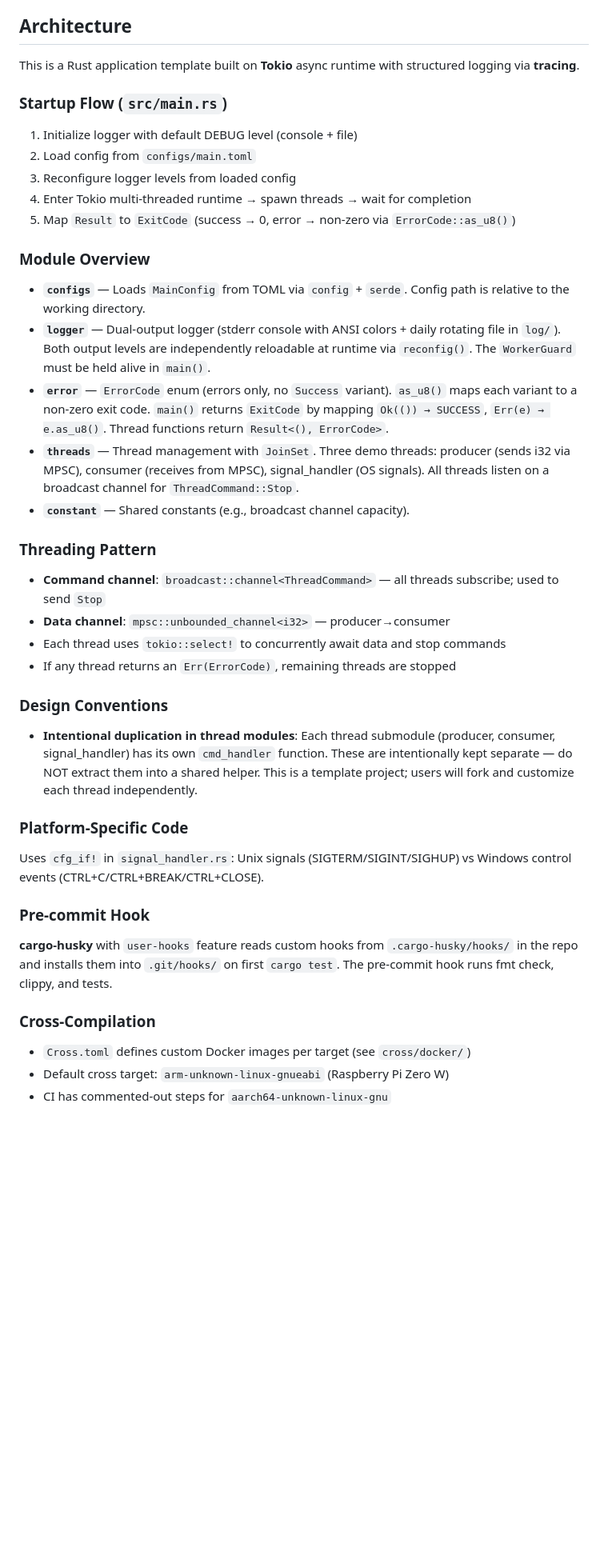
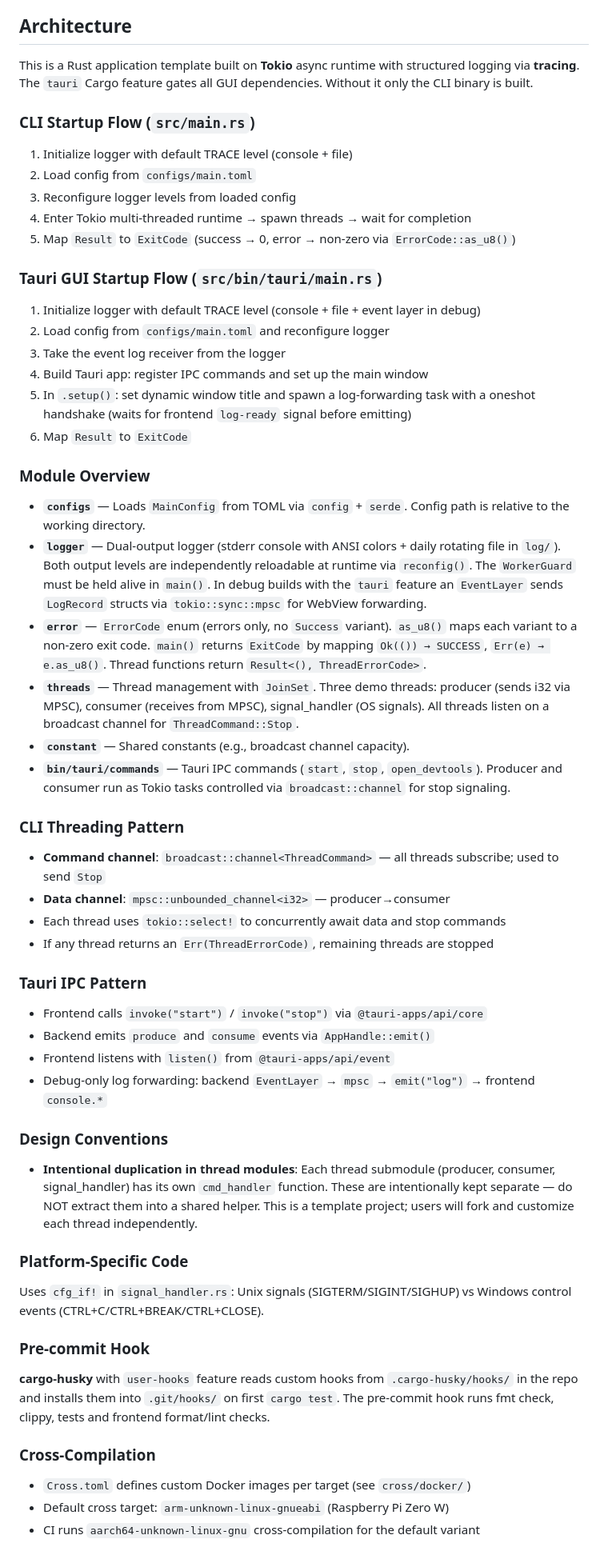
Before and after one commit to z80020100/rust-template, a Markdown page: CLAUDE.md, the part around one of its changes. Shown at 80% size. Rendered like a GitHub page; blank space fills up the shorter version.

```diff
--- a/CLAUDE.md
+++ b/CLAUDE.md
@@ -23,30 +83,47 @@ make setup                              # Show setup instructions for cross env
 
 ## Architecture
 
-This is a Rust application template built on **Tokio** async runtime with structured logging via **tracing**.
+This is a Rust application template built on **Tokio** async runtime with structured logging via **tracing**. The `tauri` Cargo feature gates all GUI dependencies. Without it only the CLI binary is built.
 
-### Startup Flow (`src/main.rs`)
+### CLI Startup Flow (`src/main.rs`)
 
-1. Initialize logger with default DEBUG level (console + file)
+1. Initialize logger with default TRACE level (console + file)
 2. Load config from `configs/main.toml`
 3. Reconfigure logger levels from loaded config
 4. Enter Tokio multi-threaded runtime → spawn threads → wait for completion
 5. Map `Result` to `ExitCode` (success → 0, error → non-zero via `ErrorCode::as_u8()`)
 
+### Tauri GUI Startup Flow (`src/bin/tauri/main.rs`)
+
+1. Initialize logger with default TRACE level (console + file + event layer in debug)
+2. Load config from `configs/main.toml` and reconfigure logger
+3. Take the event log receiver from the logger
+4. Build Tauri app: register IPC commands and set up the main window
+5. In `.setup()`: set dynamic window title and spawn a log-forwarding task with a oneshot handshake (waits for frontend `log-ready` signal before emitting)
+6. Map `Result` to `ExitCode`
+
 ### Module Overview
 
 - **`configs`** — Loads `MainConfig` from TOML via `config` + `serde`. Config path is relative to the working directory.
-- **`logger`** — Dual-output logger (stderr console with ANSI colors + daily rotating file in `log/`). Both output levels are independently reloadable at runtime via `reconfig()`. The `WorkerGuard` must be held alive in `main()`.
-- **`error`** — `ErrorCode` enum (errors only, no `Success` variant). `as_u8()` maps each variant to a non-zero exit code. `main()` returns `ExitCode` by mapping `Ok(()) → SUCCESS`, `Err(e) → e.as_u8()`. Thread functions return `Result<(), ErrorCode>`.
+- **`logger`** — Dual-output logger (stderr console with ANSI colors + daily rotating file in `log/`). Both output levels are independently reloadable at runtime via `reconfig()`. The `WorkerGuard` must be held alive in `main()`. In debug builds with the `tauri` feature an `EventLayer` sends `LogRecord` structs via `tokio::sync::mpsc` for WebView forwarding.
+- **`error`** — `ErrorCode` enum (errors only, no `Success` variant). `as_u8()` maps each variant to a non-zero exit code. `main()` returns `ExitCode` by mapping `Ok(()) → SUCCESS`, `Err(e) → e.as_u8()`. Thread functions return `Result<(), ThreadErrorCode>`.
 - **`threads`** — Thread management with `JoinSet`. Three demo threads: producer (sends i32 via MPSC), consumer (receives from MPSC), signal_handler (OS signals). All threads listen on a broadcast channel for `ThreadCommand::Stop`.
 - **`constant`** — Shared constants (e.g., broadcast channel capacity).
+- **`bin/tauri/commands`** — Tauri IPC commands (`start`, `stop`, `open_devtools`). Producer and consumer run as Tokio tasks controlled via `broadcast::channel` for stop signaling.
 
-### Threading Pattern
+### CLI Threading Pattern
 
 - **Command channel**: `broadcast::channel<ThreadCommand>` — all threads subscribe; used to send `Stop`
 - **Data channel**: `mpsc::unbounded_channel<i32>` — producer→consumer
 - Each thread uses `tokio::select!` to concurrently await data and stop commands
-- If any thread returns an `Err(ErrorCode)`, remaining threads are stopped
+- If any thread returns an `Err(ThreadErrorCode)`, remaining threads are stopped
+
+### Tauri IPC Pattern
+
+- Frontend calls `invoke("start")` / `invoke("stop")` via `@tauri-apps/api/core`
+- Backend emits `produce` and `consume` events via `AppHandle::emit()`
+- Frontend listens with `listen()` from `@tauri-apps/api/event`
+- Debug-only log forwarding: backend `EventLayer` → `mpsc` → `emit("log")` → frontend `console.*`
 
 ### Design Conventions
 
@@ -58,10 +135,10 @@ Uses `cfg_if!` in `signal_handler.rs`: Unix signals (SIGTERM/SIGINT/SIGHUP) vs W
 
 ### Pre-commit Hook
 
-**cargo-husky** with `user-hooks` feature reads custom hooks from `.cargo-husky/hooks/` in the repo and installs them into `.git/hooks/` on first `cargo test`. The pre-commit hook runs fmt check, clippy, and tests.
+**cargo-husky** with `user-hooks` feature reads custom hooks from `.cargo-husky/hooks/` in the repo and installs them into `.git/hooks/` on first `cargo test`. The pre-commit hook runs fmt check, clippy, tests and frontend format/lint checks.
 
 ### Cross-Compilation
 
 - `Cross.toml` defines custom Docker images per target (see `cross/docker/`)
 - Default cross target: `arm-unknown-linux-gnueabi` (Raspberry Pi Zero W)
-- CI has commented-out steps for `aarch64-unknown-linux-gnu`
+- CI runs `aarch64-unknown-linux-gnu` cross-compilation for the default variant
```
Also changed, not shown: other parts of CLAUDE.md (+64 -4 lines).
